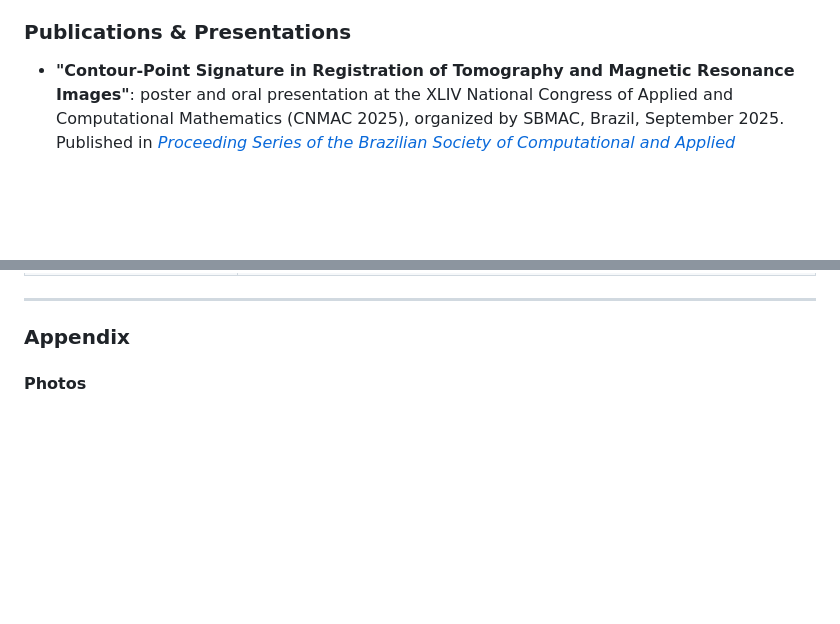
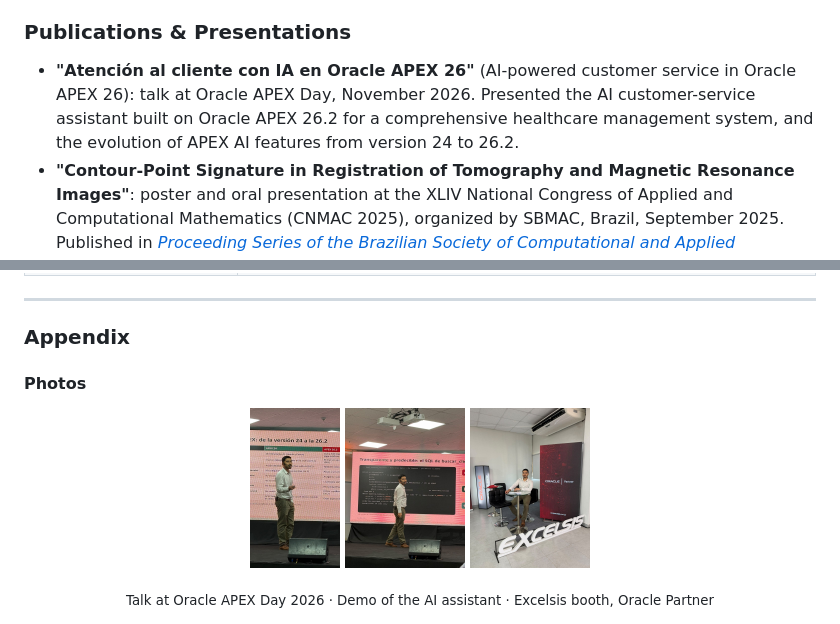
Before and after one commit to LeoPedrozo/LeoPedrozo, a Markdown page: README.md, 2 parts joined by grey strips. Drawn GitHub-style; pictures changed too: assets/foto-apex-day-2026-charla.jpg (added), assets/foto-apex-day-2026-demo-sql.jpg (added), assets/foto-apex-day-2026-stand.jpg (added); blank space fills up the shorter version.

```diff
--- a/README.md
+++ b/README.md
@@ -95,6 +95,7 @@ Computer Engineer, graduated with distinction from FP-UNA, with over 4 years of
 
 ### Publications & Presentations
 
+- **"Atención al cliente con IA en Oracle APEX 26"** (AI-powered customer service in Oracle APEX 26): talk at Oracle APEX Day, November 2026. Presented the AI customer-service assistant built on Oracle APEX 26.2 for a comprehensive healthcare management system, and the evolution of APEX AI features from version 24 to 26.2.
 - **"Contour-Point Signature in Registration of Tomography and Magnetic Resonance Images"**: poster and oral presentation at the XLIV National Congress of Applied and Computational Mathematics (CNMAC 2025), organized by SBMAC, Brazil, September 2025. Published in [*Proceeding Series of the Brazilian Society of Computational and Applied Mathematics*, v. 12 n. 1 (2026)](https://proceedings.sbmac.org.br/sbmac).
 - **"Eficiencia del uso del CPS en Registro de imágenes médicas"** (Efficiency of CPS in Medical Image Registration): remote talk at the V Meeting on Mathematics and Statistics Applied to the Social and Economic Sciences, Colombia, May 2025. Published in the meeting's proceedings (2026), [DOI: 10.18359/litgris.8305](https://doi.org/10.18359/litgris.8305).
 - **"Uso del descriptor firma punto-contorno en el registro de imágenes de tomografía y resonancia magnética"** (Contour-point signature descriptor for CT and MR image registration): poster at the 4th AMARU-CYTED International Specialization Courses Conference 2024, UNA, August 2024.
@@ -134,6 +135,13 @@ Spanish (native) · Guarani (native) · English (advanced reading and writing, i
 ### Appendix
 
 #### Photos
+
+<p align="center">
+  <img src="assets/foto-apex-day-2026-charla.jpg" height="160" alt="Talk at Oracle APEX Day 2026"/>
+  <img src="assets/foto-apex-day-2026-demo-sql.jpg" height="160" alt="Demo of the AI assistant at Oracle APEX Day 2026"/>
+  <img src="assets/foto-apex-day-2026-stand.jpg" height="160" alt="Excelsis booth at Oracle APEX Day 2026"/>
+</p>
+<p align="center"><sub>Talk at Oracle APEX Day 2026 · Demo of the AI assistant · Excelsis booth, Oracle Partner</sub></p>
 
 <p align="center">
   <img src="assets/foto-graduado-distinguido.jpg" height="160" alt="Graduated with distinction, FP-UNA 2025"/>
```
Also changed, not shown: README.es.md (+8 -0 lines).
